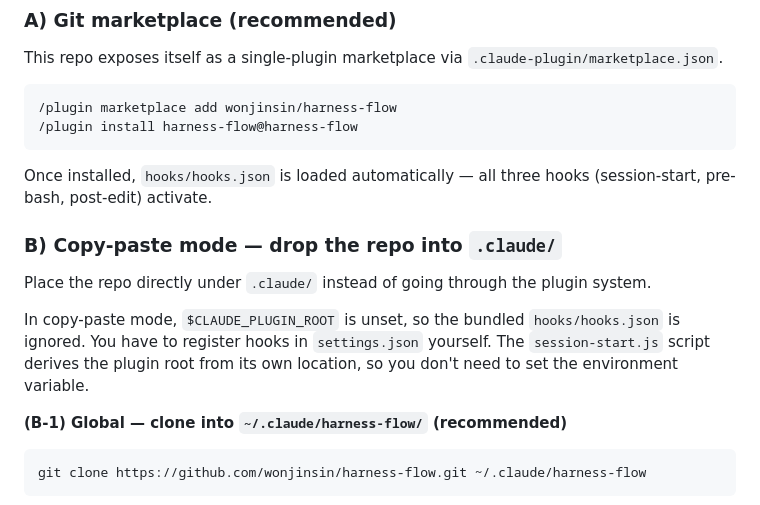
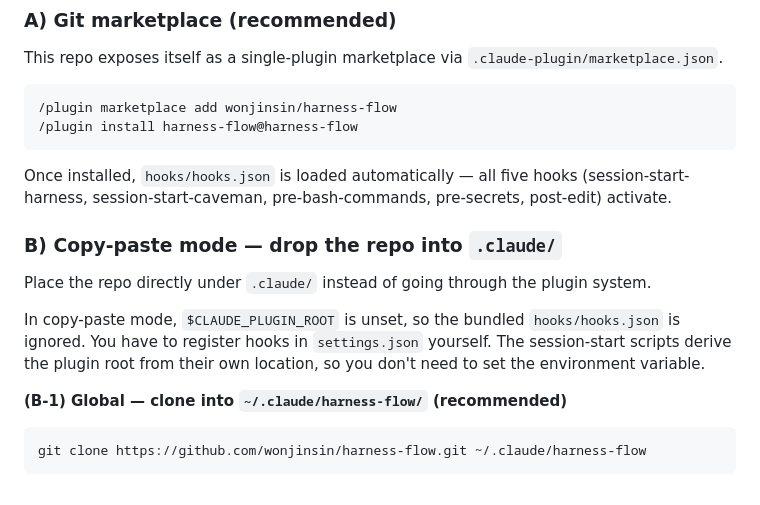
Before and after one commit to wonjinsin/harness-flow, a Markdown page: README.md, the part around one of its changes. GitHub-like rendering.

````diff
--- a/README.md
+++ b/README.md
@@ -91,13 +93,13 @@ This repo exposes itself as a single-plugin marketplace via `.claude-plugin/mark
 /plugin install harness-flow@harness-flow
 ```
 
-Once installed, `hooks/hooks.json` is loaded automatically — all three hooks (session-start, pre-bash, post-edit) activate.
+Once installed, `hooks/hooks.json` is loaded automatically — all five hooks (session-start-harness, session-start-caveman, pre-bash-commands, pre-secrets, post-edit) activate.
 
 ### B) Copy-paste mode — drop the repo into `.claude/`
 
 Place the repo directly under `.claude/` instead of going through the plugin system.
 
-In copy-paste mode, `$CLAUDE_PLUGIN_ROOT` is unset, so the bundled `hooks/hooks.json` is ignored. You have to register hooks in `settings.json` yourself. The `session-start.js` script derives the plugin root from its own location, so you don't need to set the environment variable.
+In copy-paste mode, `$CLAUDE_PLUGIN_ROOT` is unset, so the bundled `hooks/hooks.json` is ignored. You have to register hooks in `settings.json` yourself. The session-start scripts derive the plugin root from their own location, so you don't need to set the environment variable.
 
 **(B-1) Global — clone into `~/.claude/harness-flow/` (recommended)**
 
````
Also changed, not shown: other parts of README.md (+24 -8 lines).
